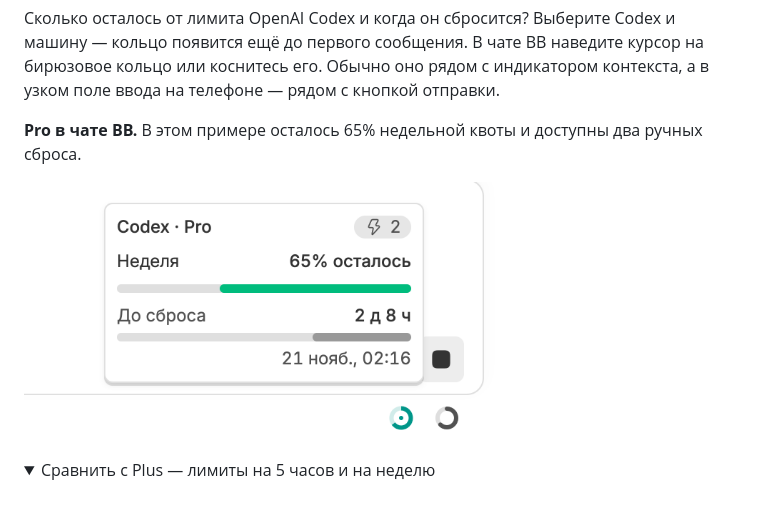
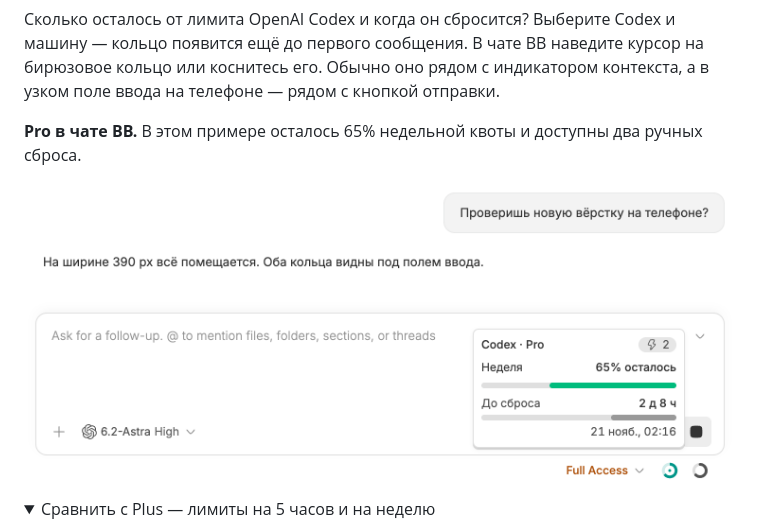
Before and after one commit to ai-babai/bb-plugin-codex-quota, a Markdown page: README.ru.md, the part around the change. Rendered like a GitHub page; pictures changed too: docs/screenshots/pro-weekly-ru.png; folded sections open; blank space fills up the shorter version.

```diff
--- a/README.ru.md
+++ b/README.ru.md
@@ -6,7 +6,7 @@
 
 **Pro в чате BB.** В этом примере осталось 65% недельной квоты и доступны два ручных сброса.
 
-<img src="docs/screenshots/pro-weekly-ru.png" width="480" alt="Карточка Codex Pro над бирюзовым кольцом рядом с индикатором контекста. Осталось 65% на неделю, до сброса 2 дня и 8 часов. Доступны два ручных сброса">
+<img src="docs/screenshots/pro-weekly-ru.png" width="752" alt="Карточка Codex Pro над бирюзовым кольцом рядом с индикатором контекста. Осталось 65% на неделю, до сброса 2 дня и 8 часов. Доступны два ручных сброса">
 
 <details>
 <summary>Сравнить с Plus — лимиты на 5 часов и на неделю</summary>
```
Also changed, not shown: README.md (+1 -1 lines), docs/screenshots/pro-weekly-en.png.
